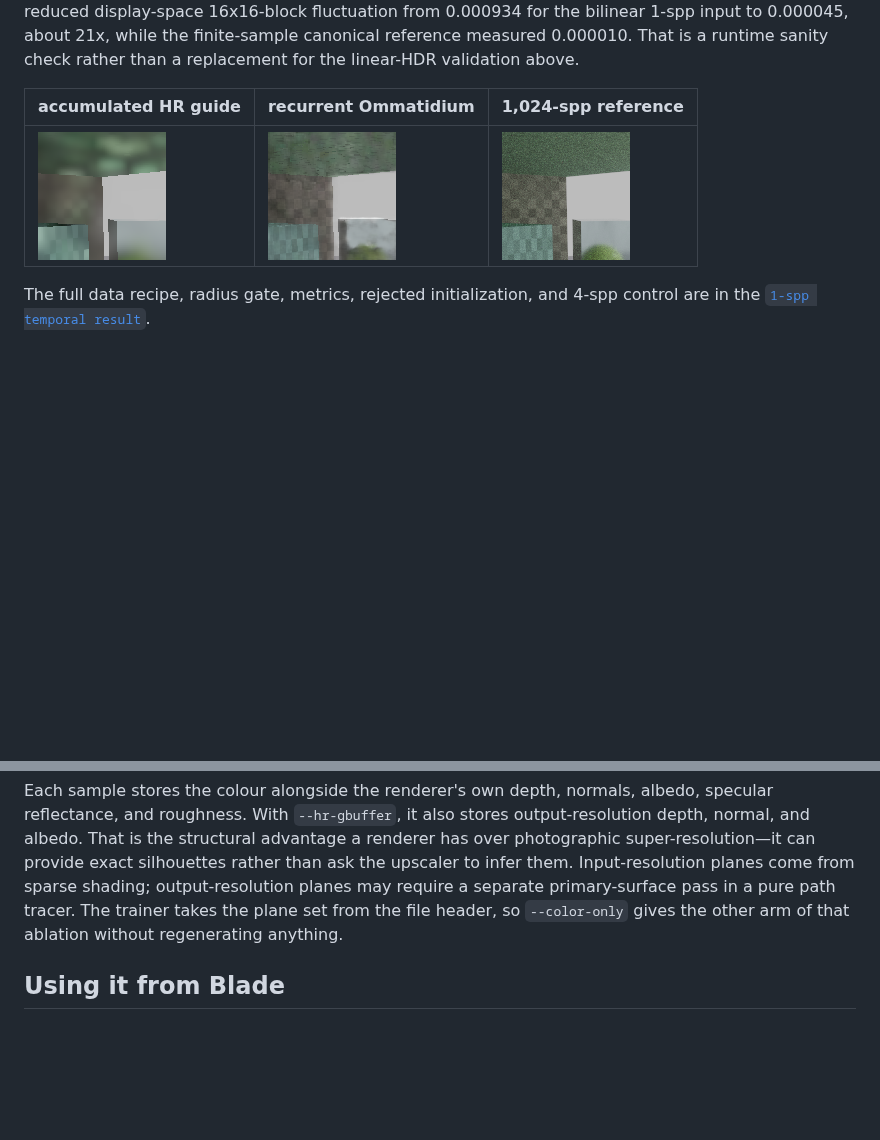
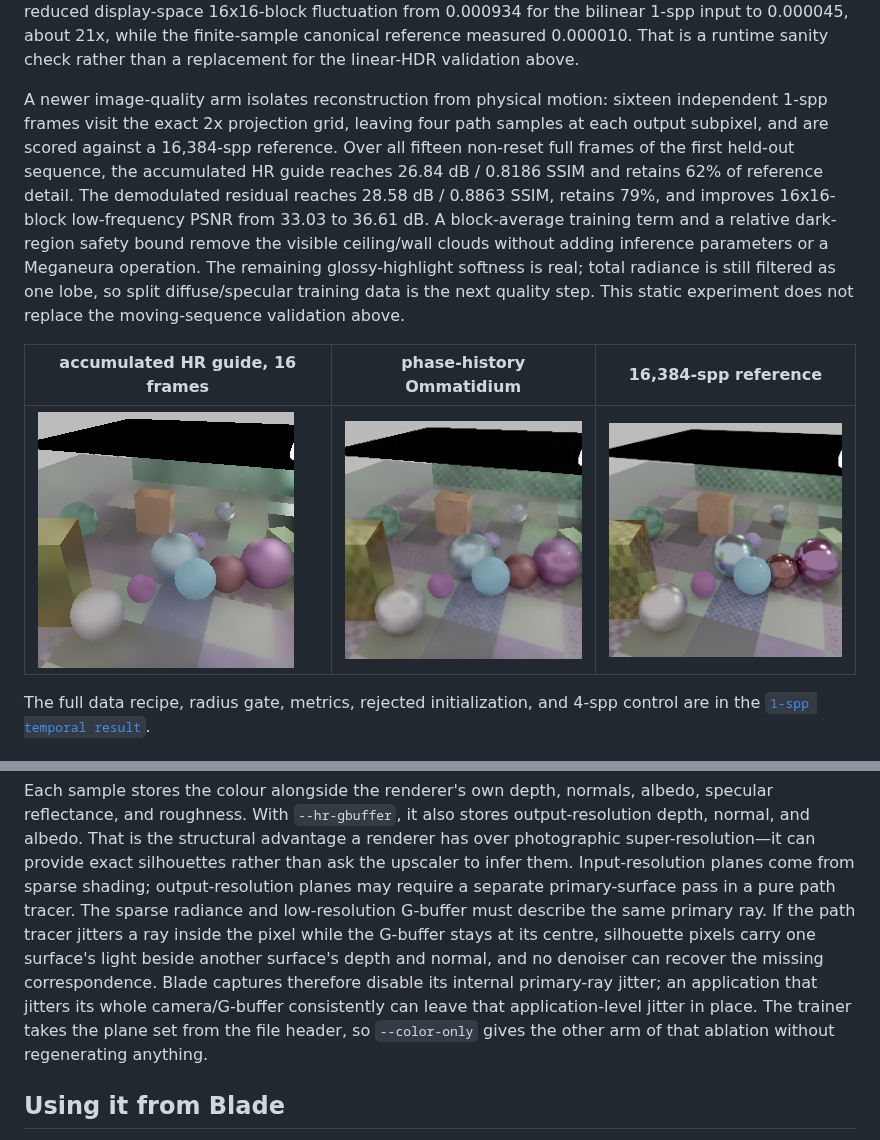
Before and after one commit to kvark/ommatidia, a Markdown page: README.md, 2 parts joined by grey strips. Rendered like a GitHub page; pictures changed too: docs/temporal-low-frequency/hr-guided.png, docs/temporal-low-frequency/predicted.png, docs/temporal-low-frequency/reference.png; blank space fills up the shorter version.

Commit message:
Stabilize phase-history reconstruction quality

```diff
--- a/README.md
+++ b/README.md
@@ -156,5 +156,19 @@ four-frame Blade run reduced display-space 16x16-block fluctuation from
 finite-sample canonical reference measured 0.000010. That is a runtime sanity
 check rather than a replacement for the linear-HDR validation above.
 
-| accumulated HR guide | recurrent Ommatidium | 1,024-spp reference |
+A newer image-quality arm isolates reconstruction from physical motion: sixteen
+independent 1-spp frames visit the exact 2x projection grid, leaving four path
+samples at each output subpixel, and are scored against a 16,384-spp reference.
+Over all fifteen non-reset full frames of the first held-out sequence, the
+accumulated HR guide reaches 26.84 dB / 0.8186 SSIM and retains 62% of reference
+detail. The demodulated residual reaches 28.58 dB / 0.8863 SSIM, retains 79%,
+and improves 16x16-block low-frequency PSNR from 33.03 to 36.61 dB. A
+block-average training term and a relative dark-region safety bound remove the
+visible ceiling/wall clouds without adding inference parameters or a Meganeura
+operation. The remaining glossy-highlight softness is real; total radiance is
+still filtered as one lobe, so split diffuse/specular training data is the next
+quality step. This static experiment does not replace the moving-sequence
+validation above.
+
+| accumulated HR guide, 16 frames | phase-history Ommatidium | 16,384-spp reference |
 |---|---|---|
@@ -375,6 +389,13 @@ renderer has over photographic super-resolution—it can provide exact
 silhouettes rather than ask the upscaler to infer them. Input-resolution planes
 come from sparse shading; output-resolution planes may require a separate
 primary-surface pass in a pure path tracer.
+The sparse radiance and low-resolution G-buffer must describe the same primary
+ray. If the path tracer jitters a ray inside the pixel while the G-buffer stays
+at its centre, silhouette pixels carry one surface's light beside another
+surface's depth and normal, and no denoiser can recover the missing
+correspondence. Blade captures therefore disable its internal primary-ray
+jitter; an application that jitters its whole camera/G-buffer consistently can
+leave that application-level jitter in place.
 The trainer takes the plane set from the file header, so `--color-only` gives
 the other arm of that ablation without regenerating anything.
 
```
Also changed, not shown: other parts of README.md (+1 -1 lines), 15 other files.
